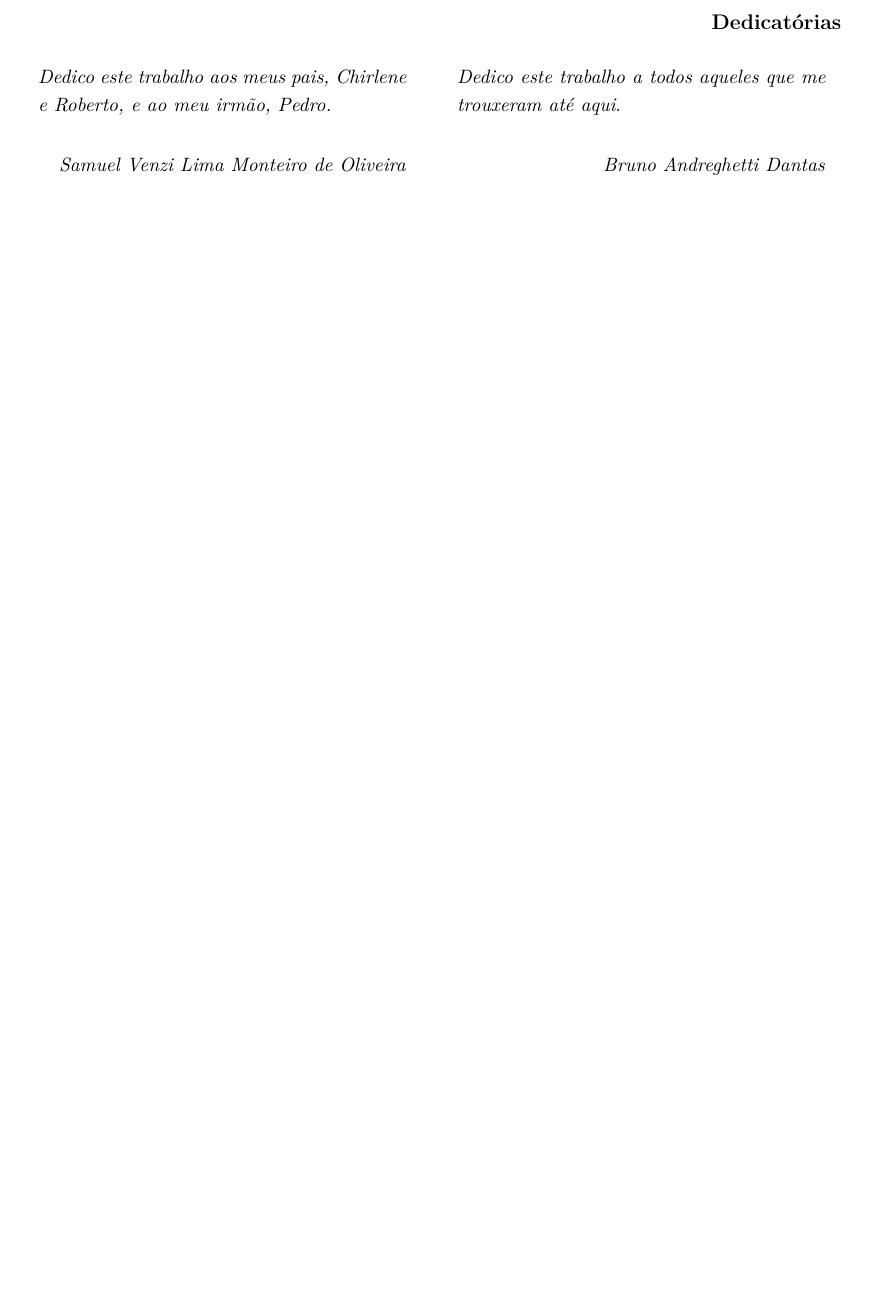
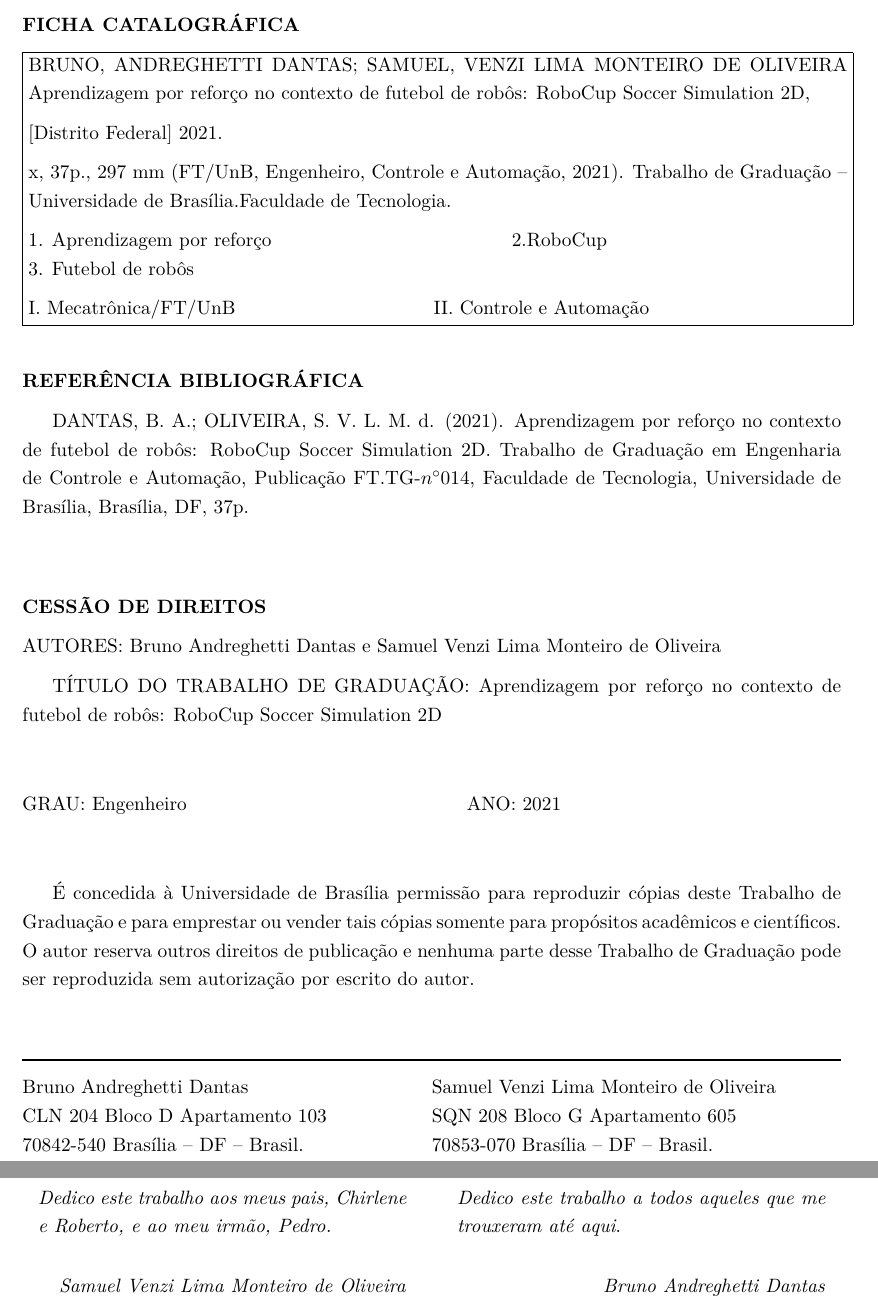
Before and after one commit to rcssggb/tg2-report, a LaTeX book (relatorio.tex, which reads ficha_catalografica.tex): part of page 3 of 49 before the commit and two parts of pages 3 and 4 of 50 after it, the two joined at a grey line, cut at the place of the change, the shorter picture padded with empty space. Compiled offline with pdfLaTeX.

Commit message:
Add ficha

```diff
--- a/ficha_catalografica.tex
+++ b/ficha_catalografica.tex
@@ -4,7 +4,7 @@
 \fbox{\begin{minipage}[t]{1\columnwidth}%
 BRUNO, ANDREGHETTI DANTAS;
 SAMUEL, VENZI LIMA MONTEIRO DE OLIVEIRA
-Plataforma de aprendizagem por reforço aplicada a futebol de robôs bidimensional,
+Aprendizagem por reforço no contexto de futebol de robôs: RoboCup Soccer Simulation 2D,
 
 \medskip{}
 
@@ -14,7 +14,7 @@ Plataforma de aprendizagem por reforço aplicada a futebol de robôs bidimension
 \medskip{}
 
 
-x, 101p., 297 mm (FT/UnB, Engenheiro, Controle e Automação, 2021).
+x, 37p., 297 mm (FT/UnB, Engenheiro, Controle e Automação, 2021).
 Trabalho de Graduação \textendash{} Universidade de Brasília.Faculdade
 de Tecnologia.
 
@@ -28,7 +28,7 @@ de Tecnologia.
 \medskip{}
 
 
-I. Mecatrônica/FT/UnB\hfill{}II. Conntrole e Automação\hfill{}
+I. Mecatrônica/FT/UnB\hfill{}II. Controle e Automação\hfill{}
 
 %
 \end{minipage}}
@@ -38,3 +38,6 @@ I. Mecatrônica/FT/UnB\hfill{}II. Conntrole e Automação\hfill{}
 
 \noindent \textbf{REFERÊNCIA BIBLIOGRÁFICA}
 
+DANTAS, B. A.; OLIVEIRA, S. V. L. M. d. (2021). Aprendizagem por reforço no contexto de futebol de robôs: RoboCup Soccer Simulation 2D. Trabalho de Graduação
+em Engenharia de Controle e Automação, Publicação FT.TG-$n^{\circ}014$,
+Faculdade de Tecnologia, Universidade de Brasília, Brasília, DF, 37p.
@@ -49,7 +49,7 @@ Faculdade de Tecnologia, Universidade de Brasília, Brasília, DF, 101p.
 
 \noindent AUTORES: Bruno Andreghetti Dantas e Samuel Venzi Lima Monteiro de Oliveira
 
-TÍTULO DO TRABALHO DE GRADUAÇÃO: Inteligência computacional para agente único de futebol de robôs
+TÍTULO DO TRABALHO DE GRADUAÇÃO: Aprendizagem por reforço no contexto de futebol de robôs: RoboCup Soccer Simulation 2D
 
 \noindent \medskip{}
 
@@ -67,11 +67,24 @@ pode ser reproduzida sem autorização por escrito do autor.
 
 \noindent \bigskip{}
 
+\noindent
+\begin{minipage}{.5\textwidth}
+		\noindent \rule[0.5ex]{1\columnwidth}{1pt}
 
-\noindent \rule[0.5ex]{1\columnwidth}{1pt}
+	\noindent Bruno Andreghetti Dantas
 
-\noindent Bruno Andreghetti Dantas e Samuel Venzi Lima Monteiro de Oliveira
+	\noindent CLN 204 Bloco D Apartamento 103
 
-\noindent Rua dos Bobos, nº 0, Bairro Feliz.
+	\noindent 70842-540 Brasília \textendash{} DF \textendash{} Brasil.
 
-\noindent 71000-000 Brasília \textendash{} DF \textendash{} Brasil.
+\end{minipage}% This must go next to `\end{minipage}`
+\begin{minipage}{.5\textwidth}
+		\noindent \rule[0.5ex]{1\columnwidth}{1pt}
+
+	\noindent Samuel Venzi Lima Monteiro de Oliveira
+
+	\noindent SQN 208 Bloco G Apartamento 605
+
+	\noindent 70853-070 Brasília \textendash{} DF \textendash{} Brasil.
+
+\end{minipage}
--- a/relatorio.tex
+++ b/relatorio.tex
@@ -163,7 +163,7 @@ Ficha Catalográfica
 \end{comment}
 
 % TODO: Incluir ficha catalográfica, acho que só depois da aprovação.
-% \include{ficha_catalografica}
+ \include{ficha_catalografica}
 
 
 \begin{comment}
```
Also changed, not shown: relatorio.pdf, ficha_catalografica.tex (3 more changed lines).
